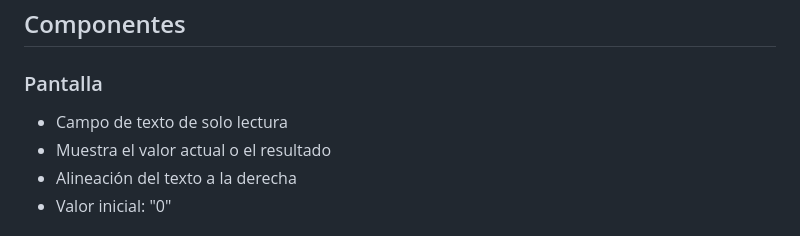
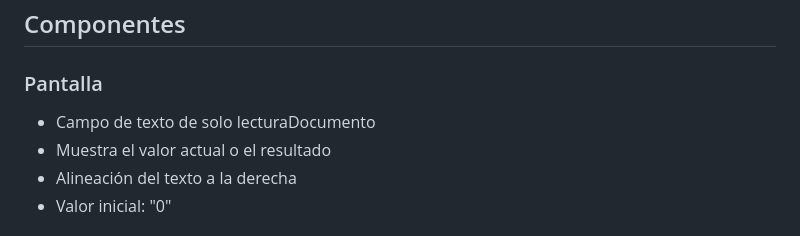
Before and after one commit to carcasmol/calculadora, a Markdown page: README.md, the part around one of its changes. Rendered like a GitHub page.

```diff
--- a/README.md
+++ b/README.md
@@ -65,7 +65,7 @@ El proyecto está contenido en un único archivo HTML que incluye:
 ## Componentes
 
 ### Pantalla
-- Campo de texto de solo lectura
+- Campo de texto de solo lecturaDocumento
 - Muestra el valor actual o el resultado
 - Alineación del texto a la derecha
 - Valor inicial: "0"
```
Also changed, not shown: other parts of README.md (+51 -0 lines).
